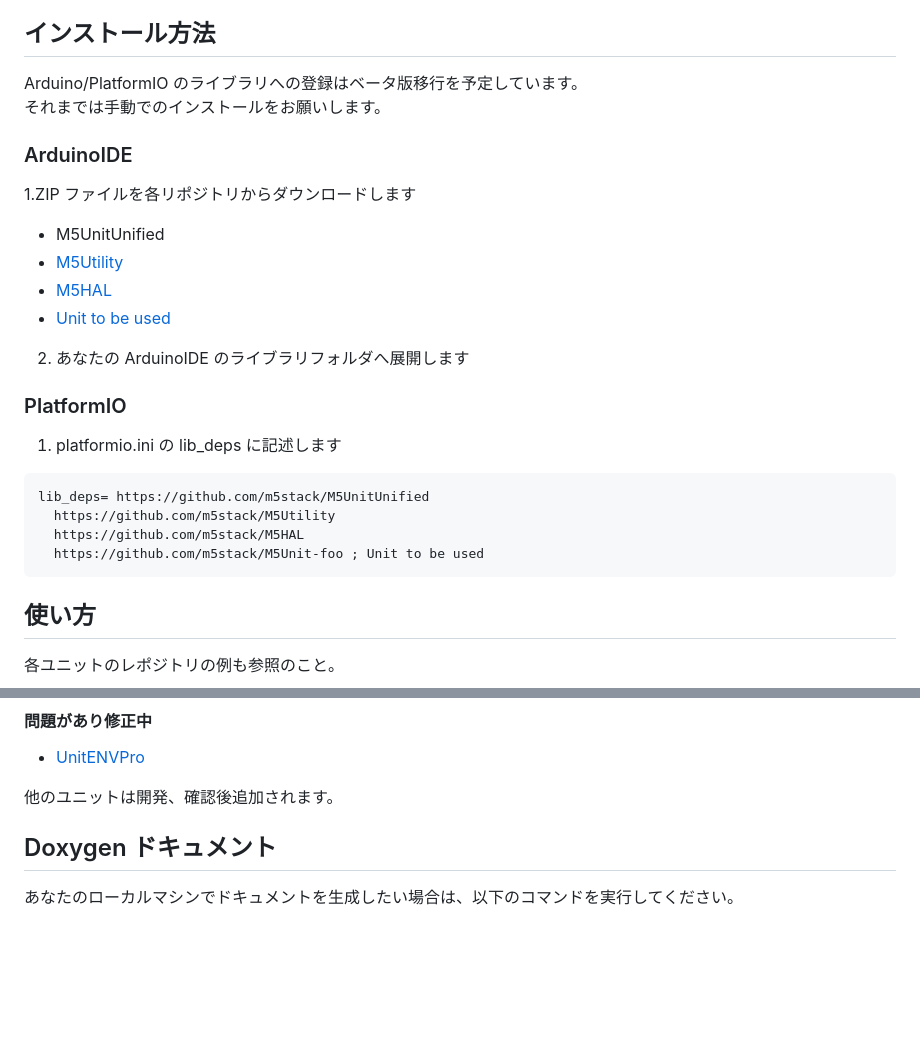
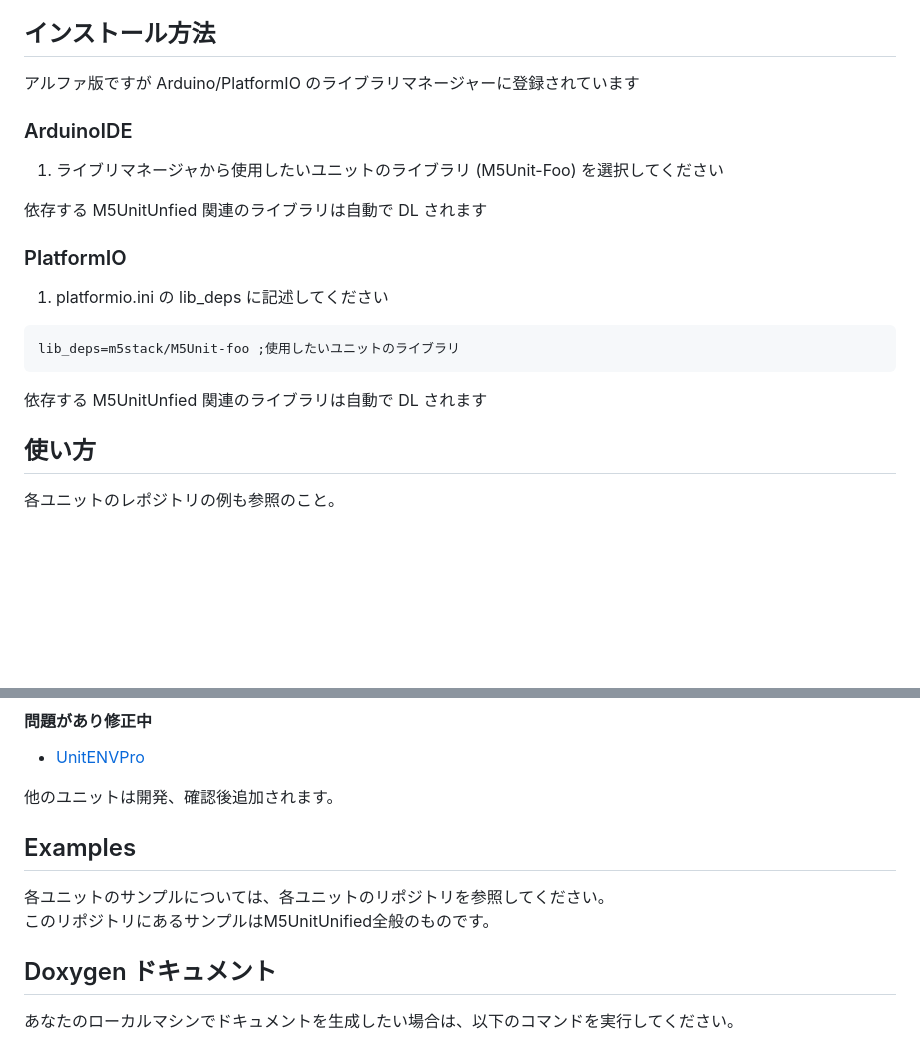
Before and after one commit to m5stack/M5UnitUnified, a Markdown page: README.ja.md, 2 parts joined by grey strips. Drawn GitHub-style; blank space fills up the shorter version.

````diff
--- a/README.ja.md
+++ b/README.ja.md
@@ -27,25 +27,20 @@ M5UnitUnified は、様々な M5 ユニット製品を統一的に扱うため
 
 
 ## インストール方法
-Arduino/PlatformIO のライブラリへの登録はベータ版移行を予定しています。
-それまでは手動でのインストールをお願いします。
+アルファ版ですが Arduino/PlatformIO のライブラリマネージャーに登録されています
 
 ### ArduinoIDE
-1.ZIP ファイルを各リポジトリからダウンロードします
-- M5UnitUnified
-- [M5Utility](https://github.com/m5stack/M5Utility/)
-- [M5HAL](https://github.com/m5stack/M5HAL)
-- [Unit to be used](#supported-units)
-2. あなたの ArduinoIDE のライブラリフォルダへ展開します
+1. ライブリマネージャから使用したいユニットのライブラリ (M5Unit-Foo) を選択してください
+
+依存する M5UnitUnfied 関連のライブラリは自動で DL されます
 
 ### PlatformIO
-1. platformio.ini の lib_deps に記述します
+1. platformio.ini の lib\_deps に記述してください
 ```ini
-lib_deps= https://github.com/m5stack/M5UnitUnified
-  https://github.com/m5stack/M5Utility
-  https://github.com/m5stack/M5HAL
-  https://github.com/m5stack/M5Unit-foo ; Unit to be used
+lib_deps=m5stack/M5Unit-foo ;使用したいユニットのライブラリ
 ```
+
+依存する M5UnitUnfied 関連のライブラリは自動で DL されます
 
 ## 使い方
 
@@ -137,6 +132,12 @@ GPIO、UART は将来対応予定です。
 
 他のユニットは開発、確認後追加されます。
 
+
+## Examples
+各ユニットのサンプルについては、各ユニットのリポジトリを参照してください。
+このリポジトリにあるサンプルはM5UnitUnified全般のものです。
+
+
 ## Doxygen ドキュメント
 あなたのローカルマシンでドキュメントを生成したい場合は、以下のコマンドを実行してください。
 ```
````
Also changed, not shown: README.md (+15 -13 lines).
